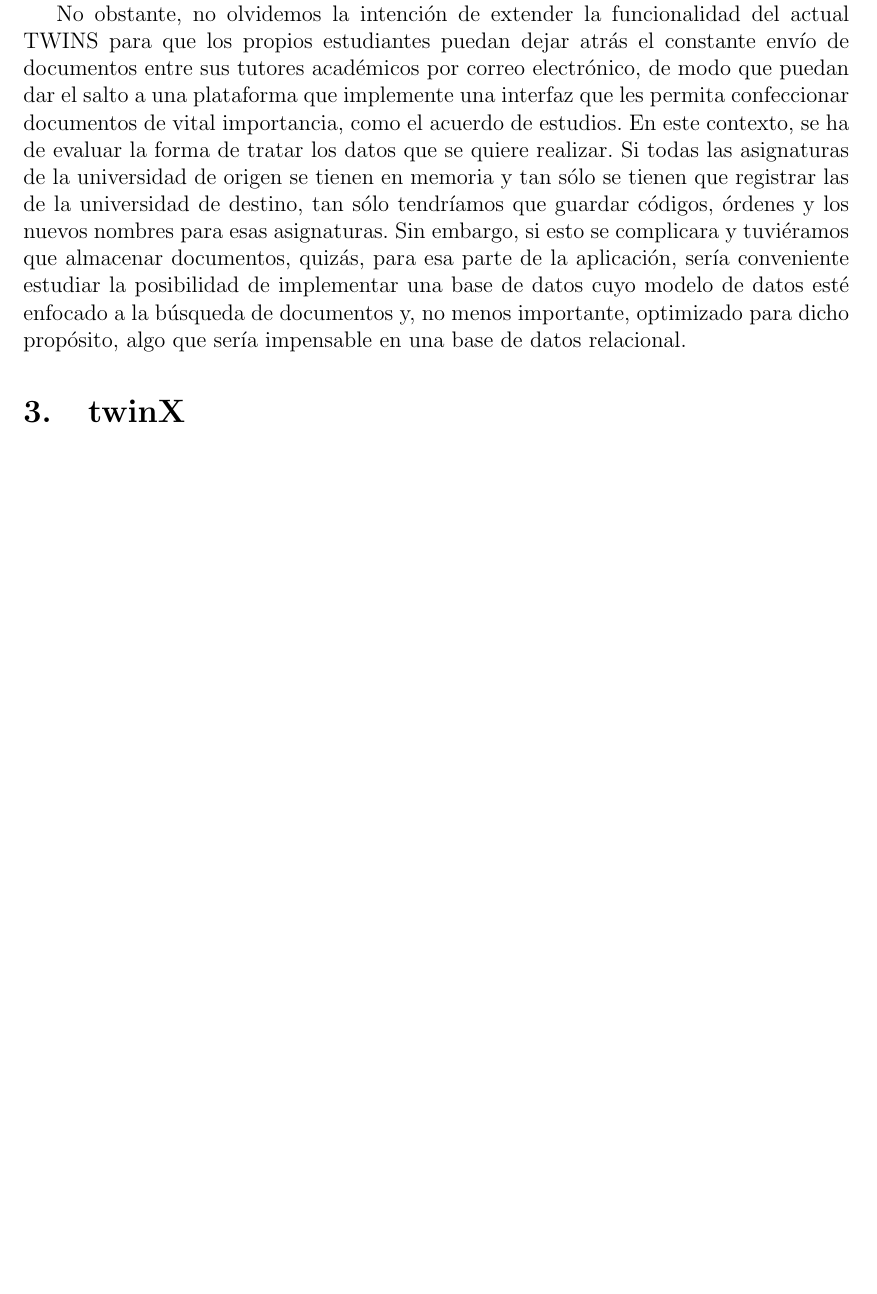
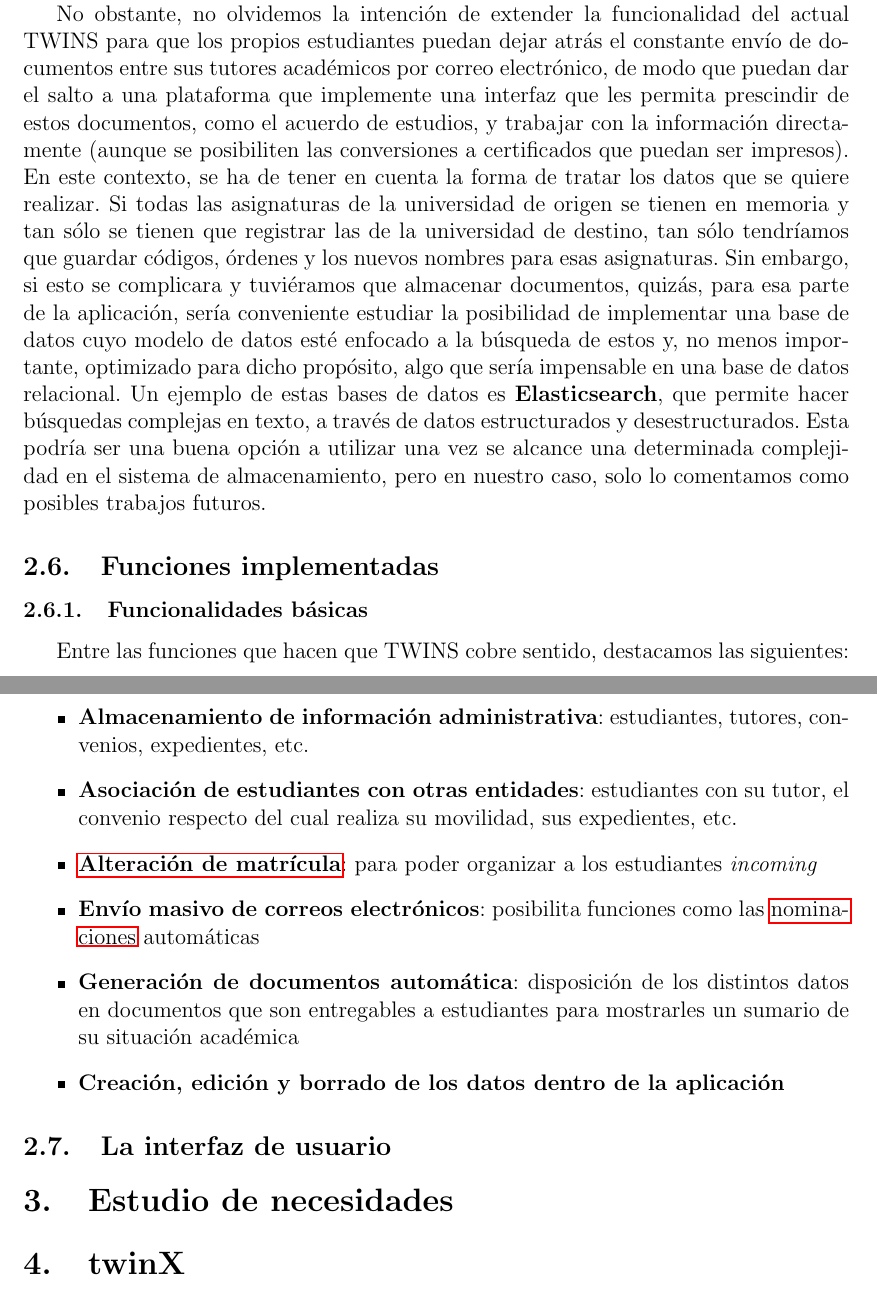
Before and after one commit to claudiolc/twinX, a LaTeX document (Memoria/memoria.tex, which reads Memoria/glosario.tex, Memoria/section2.tex): part of page 12 of 17 before the commit and two parts of pages 12 and 13 of 17 after it, the two joined at a grey line, cut so that both start at the same text, the shorter picture padded with empty space. Compiled offline with pdfLaTeX.

Commit message:
Fin de 2.5.1 y comienzo de 2.5.2

```diff
--- a/Memoria/glosario.tex
+++ b/Memoria/glosario.tex
@@ -28,6 +28,7 @@
 \newglossaryentry{Nominacion}
 {
 	name=Nominación,
+	plural=nominaciones,
 	description={Proceso por el cual se da a conocer a la universidad de destino el/la estudiante o los estudiantes que han sido elegidos por la universidad de origen para realizar su movilidad de acuerdo con el convenio que previamente se ha establecido entre las mismas. Puede requerirse por las universidades de destino a modo de formulario online en alguna plataforma de éstas, por lo que ha de estar explícito en el convenio, así como las credenciales que pueden ser necesarias para loguearse en el sitio como prueba de veracidad de los datos que se les hacen llegar}
 }
 
--- a/Memoria/section2.tex
+++ b/Memoria/section2.tex
@@ -93,4 +95,22 @@ Es, sin duda, el modelo que más se utiliza aún hoy en día, el cual promete un
 
 Así pues, aparentemente, para las funcionalidades básicas y necesarias para trabajar en la oficina que twinX pretende implementar, el modelo relacional es suficiente.
 
-No obstante, no olvidemos la intención de extender la funcionalidad del actual TWINS para que los propios estudiantes puedan dejar atrás el constante envío de documentos entre sus tutores académicos por correo electrónico, de modo que puedan dar el salto a una plataforma que implemente una interfaz que les permita confeccionar documentos de vital importancia, como el acuerdo de estudios. En este contexto, se ha de evaluar la forma de tratar los datos que se quiere realizar. Si todas las asignaturas de la universidad de origen se tienen en memoria y tan sólo se tienen que registrar las de la universidad de destino, tan sólo tendríamos que guardar códigos, órdenes y los nuevos nombres para esas asignaturas. Sin embargo, si esto se complicara y tuviéramos que almacenar documentos, quizás, para esa parte de la aplicación, sería conveniente estudiar la posibilidad de implementar una base de datos cuyo modelo de datos esté enfocado a la búsqueda de documentos y, no menos importante, optimizado para dicho propósito, algo que sería impensable en una base de datos relacional.
+No obstante, no olvidemos la intención de extender la funcionalidad del actual TWINS para que los propios estudiantes puedan dejar atrás el constante envío de documentos entre sus tutores académicos por correo electrónico, de modo que puedan dar el salto a una plataforma que implemente una interfaz que les permita prescindir de estos documentos, como el acuerdo de estudios, y trabajar con la información directamente (aunque se posibiliten las conversiones a certificados que puedan ser impresos). En este contexto, se ha de tener en cuenta la forma de tratar los datos que se quiere realizar. Si todas las asignaturas de la universidad de origen se tienen en memoria y tan sólo se tienen que registrar las de la universidad de destino, tan sólo tendríamos que guardar códigos, órdenes y los nuevos nombres para esas asignaturas. Sin embargo, si esto se complicara y tuviéramos que almacenar documentos, quizás, para esa parte de la aplicación, sería conveniente estudiar la posibilidad de implementar una base de datos cuyo modelo de datos esté enfocado a la búsqueda de estos y, no menos importante, optimizado para dicho propósito, algo que sería impensable en una base de datos relacional. Un ejemplo de estas bases de datos es \textbf{Elasticsearch}, que permite hacer búsquedas complejas en texto, a través de datos estructurados y desestructurados. Esta podría ser una buena opción a utilizar una vez se alcance una determinada complejidad en el sistema de almacenamiento, pero en nuestro caso, solo lo comentamos como posibles trabajos futuros.
+
+\subsection{Funciones implementadas}
+
+\subsubsection{Funcionalidades básicas}
+Entre las funciones que hacen que TWINS cobre sentido, destacamos las siguientes:
+
+\begin{itemize}
+	\item \textbf{Almacenamiento de información administrativa}: estudiantes, tutores, convenios, expedientes, etc.
+	\item \textbf{Asociación de estudiantes con otras entidades}: estudiantes con su tutor, el convenio respecto del cual realiza su movilidad, sus expedientes, etc.
+	\item \textbf{\gls{AM}}: para poder organizar a los estudiantes \textit{incoming}
+	\item \textbf{Envío masivo de correos electrónicos}: posibilita funciones como las \glspl{Nominacion} automáticas
+	\item \textbf{Generación de documentos automática}: disposición de los distintos datos en documentos que son entregables a estudiantes para mostrarles un sumario de su situación académica
+	\item \textbf{Creación, edición y borrado de los datos dentro de la aplicación}
+\end{itemize}
+
+\subsection{La interfaz de usuario}
+
+\section{Estudio de necesidades}
```
Also changed, not shown: Memoria/memoria.pdf, Memoria/section2.tex (4 more changed lines), 6 other files.
